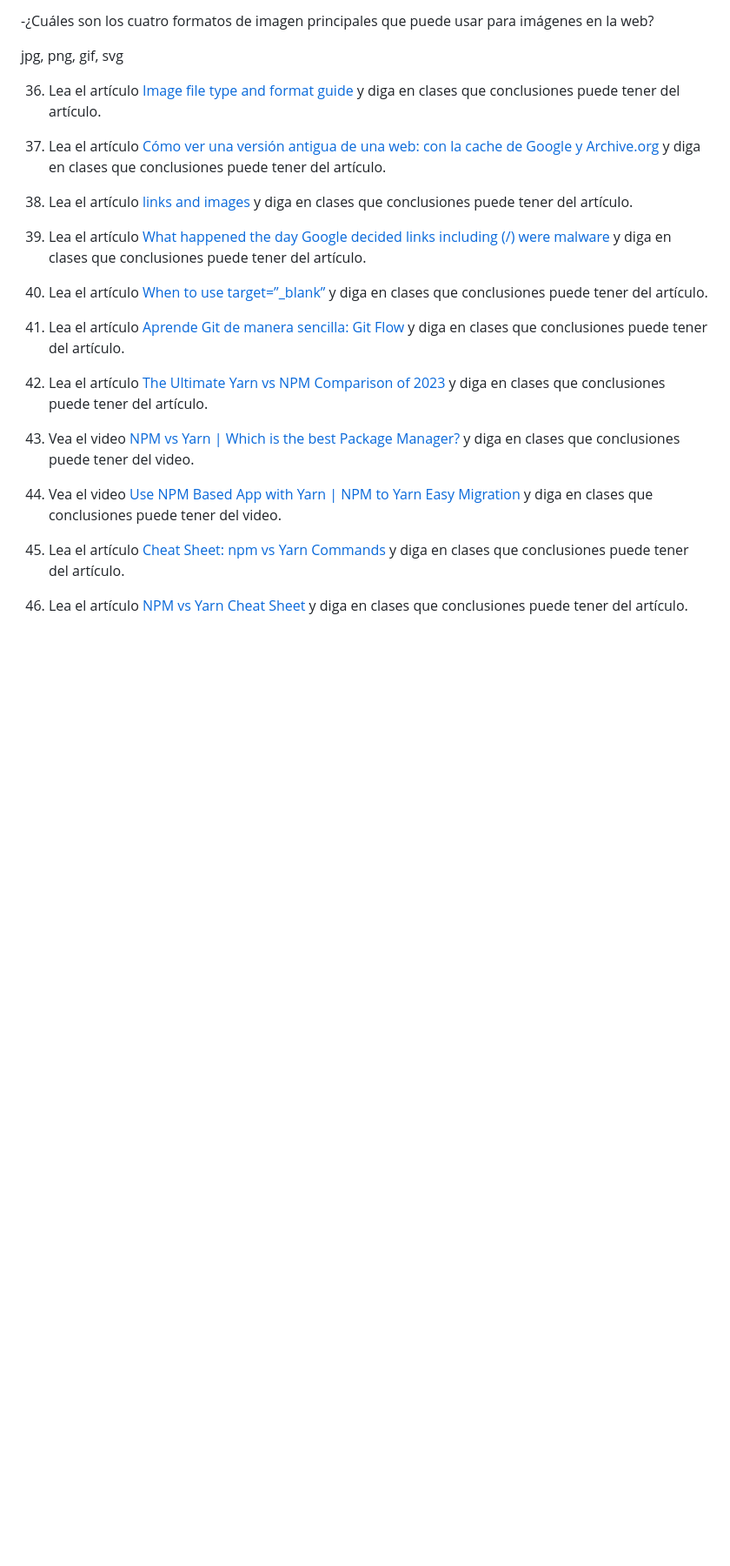
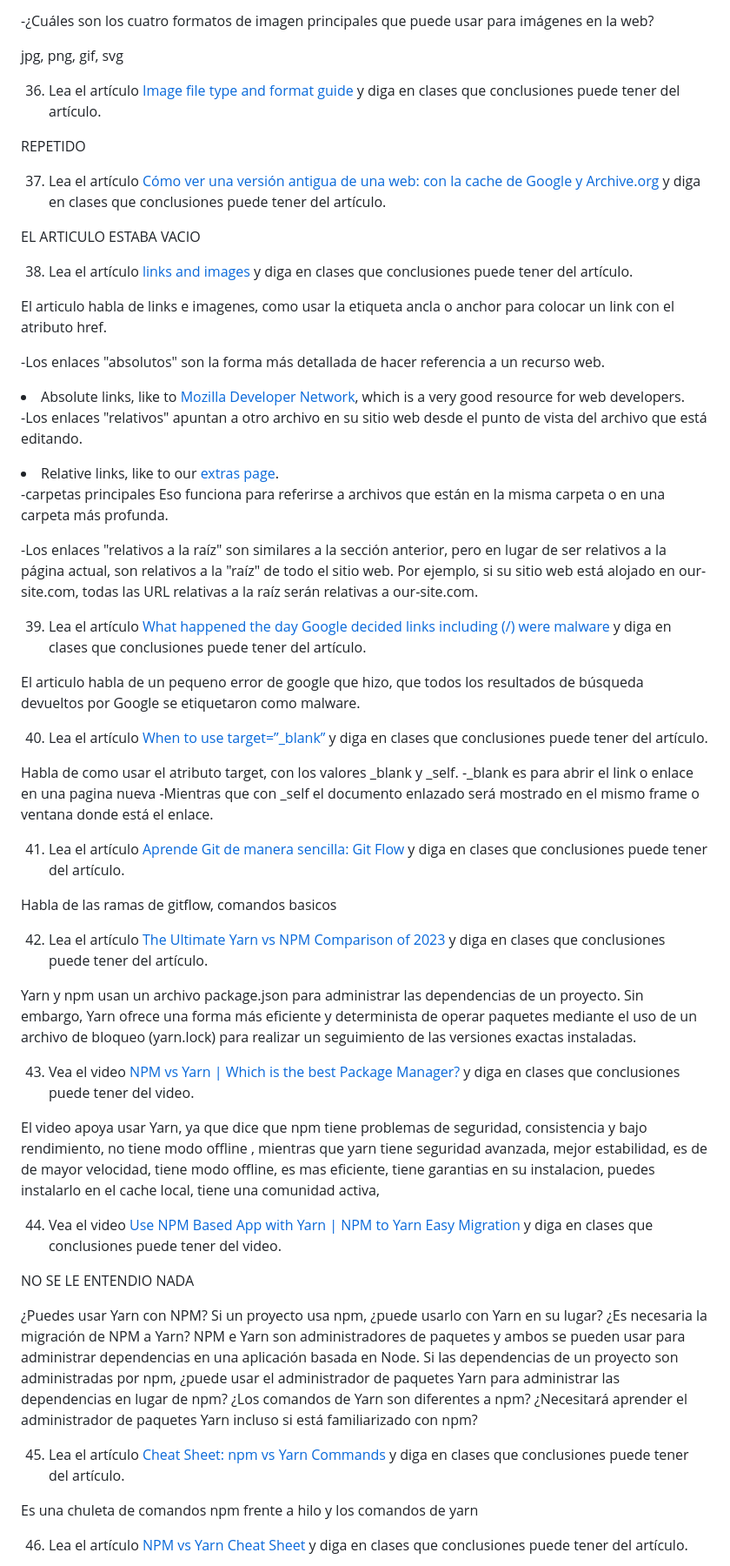
Before and after one commit to ValeriaLeonH/ejercicios_logica_programacion_uneweb_valerialeon_03jul23, a Markdown page: tareas/tarea_16ago23.md, the part around the change printed below. Shown: that part at 87% size. GitHub-like rendering; blank space fills up the shorter version.

Commit message:
guardar

```diff
--- a/tareas/tarea_16ago23.md
+++ b/tareas/tarea_16ago23.md
@@ -306,23 +313,63 @@ jpg, png, gif, svg
 
 36. Lea el artículo [Image file type and format guide](https://developer.mozilla.org/en-US/docs/Web/Media/Formats/Image_types#providing_image_fallbacks) y diga en clases que conclusiones puede tener del artículo.
 
+REPETIDO
+
 37. Lea el artículo [Cómo ver una versión antigua de una web: con la cache de Google y Archive.org](https://www.xataka.com/basics/como-ver-version-antigua-web-cache-google-archive-org) y diga en clases que conclusiones puede tener del artículo.
+
+EL ARTICULO ESTABA VACIO
 
 38. Lea el artículo [links and images](https://web.archive.org/web/20230601123733/https://internetingishard.netlify.app/html-and-css/links-and-images/) y diga en clases que conclusiones puede tener del artículo.
 
+El articulo habla de links e imagenes, como usar la etiqueta ancla o anchor <a></a> para colocar un link con el atributo href.
+
+-Los enlaces "absolutos" son la forma más detallada de hacer referencia a un recurso web.
+
+<li>Absolute links, like to
+  <a href='https://developer.mozilla.org/en-US/docs/Web/HTML'>Mozilla Developer Network</a>, which is a very good resource for web developers.
+</li>
+
+-Los enlaces "relativos" apuntan a otro archivo en su sitio web desde el punto de vista del archivo que está editando.
+
+<li>Relative links, like to our <a href='misc/extras.html'>extras page</a>.
+</li>
+
+-carpetas principales
+Eso funciona para referirse a archivos que están en la misma carpeta o en una carpeta más profunda.
+
+-Los enlaces "relativos a la raíz" son similares a la sección anterior, pero en lugar de ser relativos a la página actual, son relativos a la "raíz" de todo el sitio web. Por ejemplo, si su sitio web está alojado en our-site.com, todas las URL relativas a la raíz serán relativas a our-site.com.
+
 39. Lea el artículo [What happened the day Google decided links including (/) were malware](https://www.itpro.com/609724/google-apologises-after-blacklisting-entire-internet) y diga en clases que conclusiones puede tener del artículo.
+
+El articulo habla de un pequeno error de google que hizo, que  todos los resultados de búsqueda devueltos por Google se etiquetaron como malware.
 
 40. Lea el artículo [When to use target=”_blank”](https://css-tricks.com/use-target_blank/) y diga en clases que conclusiones puede tener del artículo.
 
+Habla de como usar el atributo target, con los valores _blank y _self.
+-_blank es para abrir el link o enlace en una pagina nueva
+-Mientras que con _self el documento enlazado será mostrado en el mismo frame o ventana donde está el enlace.
+
 41. Lea el artículo [Aprende Git de manera sencilla: Git Flow](https://desarrollowp.com/blog/tutoriales/aprende-git-de-manera-sencilla-git-flow/) y diga en clases que conclusiones puede tener del artículo.
+
+Habla de las ramas de gitflow, comandos basicos
 
 42. Lea el artículo [The Ultimate Yarn vs NPM Comparison of 2023](https://www.copycat.dev/blog/yarn-vs-npm/#:~:text=flexibility%2C%20and%20features.-,Conclusion,security%2C%20and%20offline%20mode%20capabilities.) y diga en clases que conclusiones puede tener del artículo.
 
+Yarn y npm usan un archivo package.json para administrar las dependencias de un proyecto. Sin embargo, Yarn ofrece una forma más eficiente y determinista de operar paquetes mediante el uso de un archivo de bloqueo (yarn.lock) para realizar un seguimiento de las versiones exactas instaladas.
+
 43. Vea el video [NPM vs Yarn | Which is the best Package Manager?](https://www.youtube.com/watch?v=0DGClZD5LEM&ab_channel=CleverProgrammer) y diga en clases que conclusiones puede tener del video.
+
+El video apoya usar Yarn, ya que dice que npm tiene problemas de seguridad, consistencia y bajo rendimiento, no tiene modo offline , mientras que yarn tiene seguridad avanzada, mejor estabilidad, es de de mayor velocidad, tiene modo offline, es mas eficiente, tiene garantias en su instalacion, puedes instalarlo en el cache local, tiene una comunidad activa,
 
 44. Vea el video [Use NPM Based App with Yarn | NPM to Yarn Easy Migration](https://www.youtube.com/watch?v=i34lGjfrnVs&ab_channel=WebStylePress) y diga en clases que conclusiones puede tener del video.
 
+NO SE LE ENTENDIO NADA
+
+¿Puedes usar Yarn con NPM? Si un proyecto usa npm, ¿puede usarlo con Yarn en su lugar? ¿Es necesaria la migración de NPM a Yarn? NPM e Yarn son administradores de paquetes y ambos se pueden usar para administrar dependencias en una aplicación basada en Node. Si las dependencias de un proyecto son administradas por npm, ¿puede usar el administrador de paquetes Yarn para administrar las dependencias en lugar de npm? ¿Los comandos de Yarn son diferentes a npm? ¿Necesitará aprender el administrador de paquetes Yarn incluso si está familiarizado con npm?
+
 45. Lea el artículo [Cheat Sheet: npm vs Yarn Commands](https://www.digitalocean.com/community/tutorials/nodejs-npm-yarn-cheatsheet) y diga en clases que conclusiones puede tener del artículo.
+
+Es una chuleta de comandos  npm frente a hilo y los comandos de yarn
 
 46. Lea el artículo [NPM vs Yarn Cheat Sheet](https://shift.infinite.red/npm-vs-yarn-cheat-sheet-8755b092e5cc) y diga en clases que conclusiones puede tener del artículo.
 
```
Also changed, not shown: other parts of tareas/tarea_16ago23.md (+20 -3 lines), tareas/image-1.png (added).
